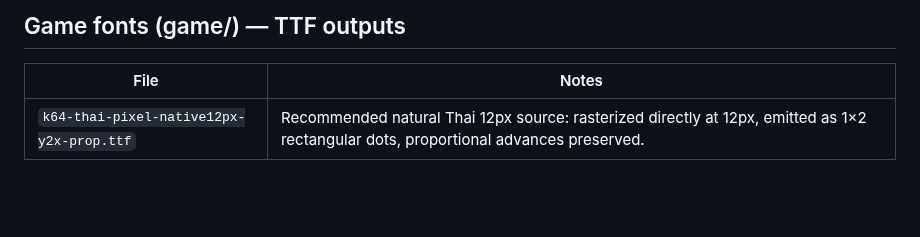
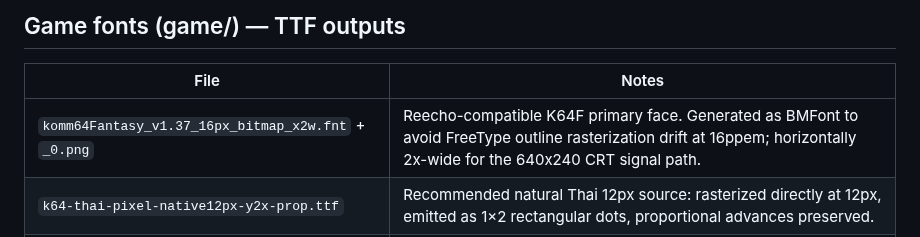
Before and after one commit to komm64/k64-fonts, a Markdown page: README.md, the part around the change. Drawn GitHub-style; blank space fills up the shorter version.

Commit message:
Add Reecho bitmap font face

```diff
--- a/README.md
+++ b/README.md
@@ -88,6 +88,7 @@ Intermediate-stage TTFs (= Reecho's `gen_font.py` output, input to web bake step
 
 | File | Notes |
 |------|-------|
+| `komm64Fantasy_v1.37_16px_bitmap_x2w.fnt` + `_0.png` | Reecho-compatible K64F primary face. Generated as BMFont to avoid FreeType outline rasterization drift at 16ppem; horizontally 2x-wide for the 640x240 CRT signal path. |
 | `k64-thai-pixel-native12px-y2x-prop.ttf` | Recommended natural Thai 12px source: rasterized directly at 12px, emitted as 1×2 rectangular dots, proportional advances preserved. |
 | `k64-thai-pixel-12w-or12-y2x-prop.ttf` | More stylized compact Thai: 16px source fitted to 12w, 4→3 OR merge, proportional advances preserved. |
 
```
Also changed, not shown: game/komm64Fantasy_v1.37_16px_bitmap_x2w_0.png (added), 1 other file.
